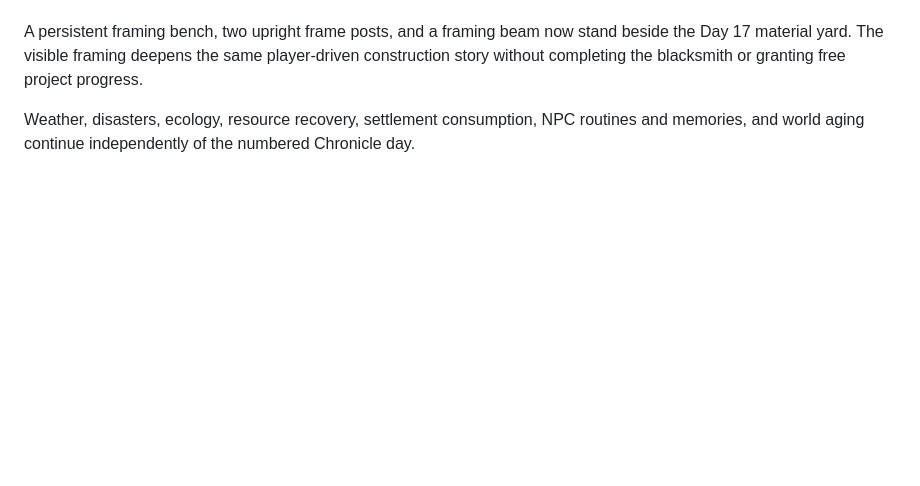
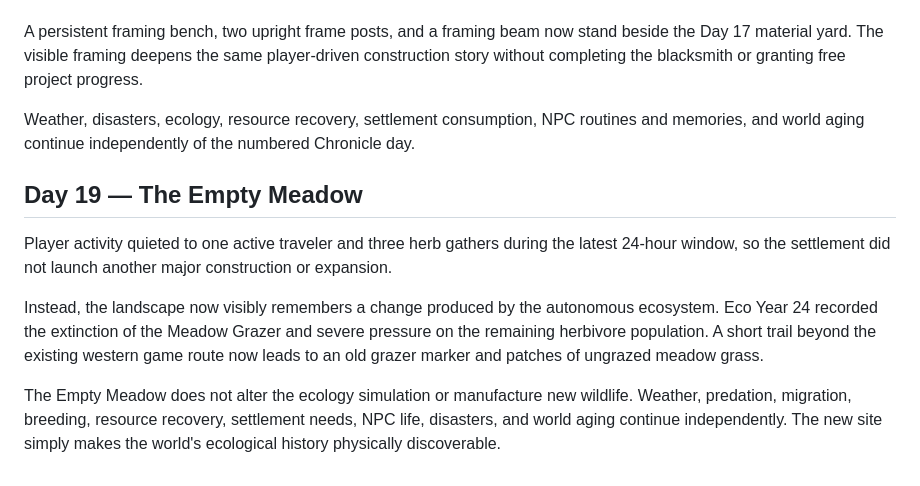
Before and after one commit to EMSCodeSim/GPTWorld, a Markdown page: CHRONICLE.md, the part around the change. Drawn GitHub-style; blank space fills up the shorter version.

Commit message:
Record Day 19 in GPTWorld Chronicle

```diff
--- a/CHRONICLE.md
+++ b/CHRONICLE.md
@@ -133,3 +133,11 @@ Two active travelers continued supporting the settlement, with 11 resource gathe
 A persistent framing bench, two upright frame posts, and a framing beam now stand beside the Day 17 material yard. The visible framing deepens the same player-driven construction story without completing the blacksmith or granting free project progress.
 
 Weather, disasters, ecology, resource recovery, settlement consumption, NPC routines and memories, and world aging continue independently of the numbered Chronicle day.
+
+## Day 19 — The Empty Meadow
+
+Player activity quieted to one active traveler and three herb gathers during the latest 24-hour window, so the settlement did not launch another major construction or expansion.
+
+Instead, the landscape now visibly remembers a change produced by the autonomous ecosystem. Eco Year 24 recorded the extinction of the Meadow Grazer and severe pressure on the remaining herbivore population. A short trail beyond the existing western game route now leads to an old grazer marker and patches of ungrazed meadow grass.
+
+The Empty Meadow does not alter the ecology simulation or manufacture new wildlife. Weather, predation, migration, breeding, resource recovery, settlement needs, NPC life, disasters, and world aging continue independently. The new site simply makes the world's ecological history physically discoverable.
```
